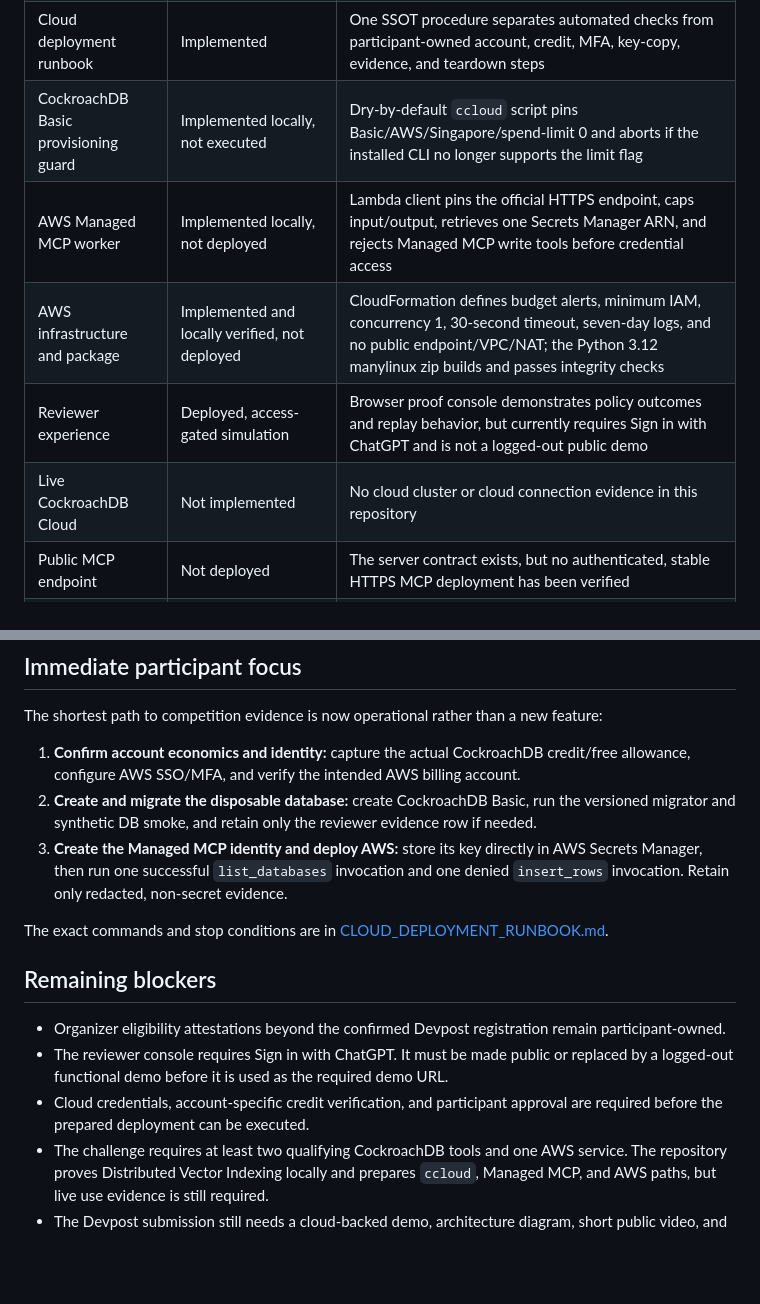
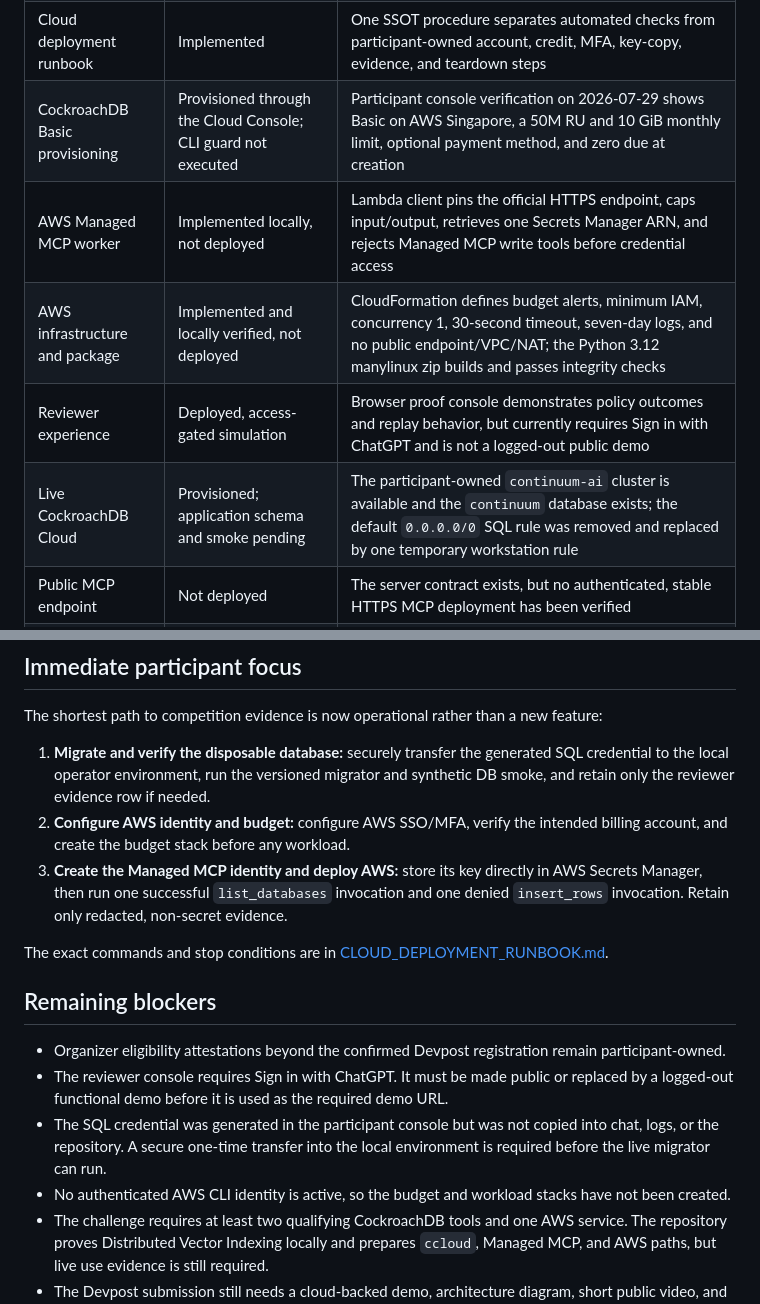
Before and after one commit to YongHwan2161/continuum-memory-firewall, a Markdown page: docs/PROJECT_STATUS.md, 2 parts joined by grey strips. GitHub-like rendering; blank space fills up the shorter version.

Commit message:
Record guarded CockroachDB Cloud provisioning

```diff
--- a/docs/PROJECT_STATUS.md
+++ b/docs/PROJECT_STATUS.md
@@ -29,11 +29,11 @@ evidence, and explicit non-claims.
 | Standard MCP boundary | Implemented and protocol-tested | Official Python MCP SDK exposes only read-only `search` and `fetch`; in-memory client tests validate schemas and structured responses |
 | Secure configuration guard | Implemented | Public citation base URL must be HTTPS; remote database URLs must use `sslmode=verify-full`; tenant and incident scope are server configuration, not tool input |
 | Cloud deployment runbook | Implemented | One SSOT procedure separates automated checks from participant-owned account, credit, MFA, key-copy, evidence, and teardown steps |
-| CockroachDB Basic provisioning guard | Implemented locally, not executed | Dry-by-default `ccloud` script pins Basic/AWS/Singapore/spend-limit 0 and aborts if the installed CLI no longer supports the limit flag |
+| CockroachDB Basic provisioning | Provisioned through the Cloud Console; CLI guard not executed | Participant console verification on 2026-07-29 shows Basic on AWS Singapore, a 50M RU and 10 GiB monthly limit, optional payment method, and zero due at creation |
 | AWS Managed MCP worker | Implemented locally, not deployed | Lambda client pins the official HTTPS endpoint, caps input/output, retrieves one Secrets Manager ARN, and rejects Managed MCP write tools before credential access |
 | AWS infrastructure and package | Implemented and locally verified, not deployed | CloudFormation defines budget alerts, minimum IAM, concurrency 1, 30-second timeout, seven-day logs, and no public endpoint/VPC/NAT; the Python 3.12 manylinux zip builds and passes integrity checks |
 | Reviewer experience | Deployed, access-gated simulation | Browser proof console demonstrates policy outcomes and replay behavior, but currently requires Sign in with ChatGPT and is not a logged-out public demo |
-| Live CockroachDB Cloud | Not implemented | No cloud cluster or cloud connection evidence in this repository |
+| Live CockroachDB Cloud | Provisioned; application schema and smoke pending | The participant-owned `continuum-ai` cluster is available and the `continuum` database exists; the default `0.0.0.0/0` SQL rule was removed and replaced by one temporary workstation rule |
 | Public MCP endpoint | Not deployed | The server contract exists, but no authenticated, stable HTTPS MCP deployment has been verified |
 | CockroachDB Managed MCP | Client boundary only; no live evidence | The AWS worker is prepared for the managed service, but no participant API key or successful cloud response has been used |
 | AWS service use | Deployment-ready only; no live evidence | Lambda/Secrets Manager/Budgets/Logs/S3 definitions and package exist, but no AWS stack has been created |
@@ -103,12 +103,12 @@ do not extend to an unimplemented external API call.
 The shortest path to competition evidence is now operational rather than a new
 feature:
 
-1. **Confirm account economics and identity:** capture the actual CockroachDB
-   credit/free allowance, configure AWS SSO/MFA, and verify the intended AWS
-   billing account.
-2. **Create and migrate the disposable database:** create CockroachDB Basic,
-   run the versioned migrator and synthetic DB smoke, and retain only the
-   reviewer evidence row if needed.
+1. **Migrate and verify the disposable database:** securely transfer the
+   generated SQL credential to the local operator environment, run the
+   versioned migrator and synthetic DB smoke, and retain only the reviewer
+   evidence row if needed.
+2. **Configure AWS identity and budget:** configure AWS SSO/MFA, verify the
+   intended billing account, and create the budget stack before any workload.
 3. **Create the Managed MCP identity and deploy AWS:** store its key directly in
    AWS Secrets Manager, then run one successful
    `list_databases` invocation and one denied `insert_rows` invocation. Retain
@@ -124,8 +124,11 @@ The exact commands and stop conditions are in
 - The reviewer console requires Sign in with ChatGPT. It must be made public or
   replaced by a logged-out functional demo before it is used as the required
   demo URL.
-- Cloud credentials, account-specific credit verification, and participant
-  approval are required before the prepared deployment can be executed.
+- The SQL credential was generated in the participant console but was not
+  copied into chat, logs, or the repository. A secure one-time transfer into the
+  local environment is required before the live migrator can run.
+- No authenticated AWS CLI identity is active, so the budget and workload
+  stacks have not been created.
 - The challenge requires at least two qualifying CockroachDB tools and one AWS
   service. The repository proves Distributed Vector Indexing locally and
   prepares `ccloud`, Managed MCP, and AWS paths, but live use evidence is still
```
Also changed, not shown: docs/DEVPOST_CHECKLIST.md (+2 -0 lines).
